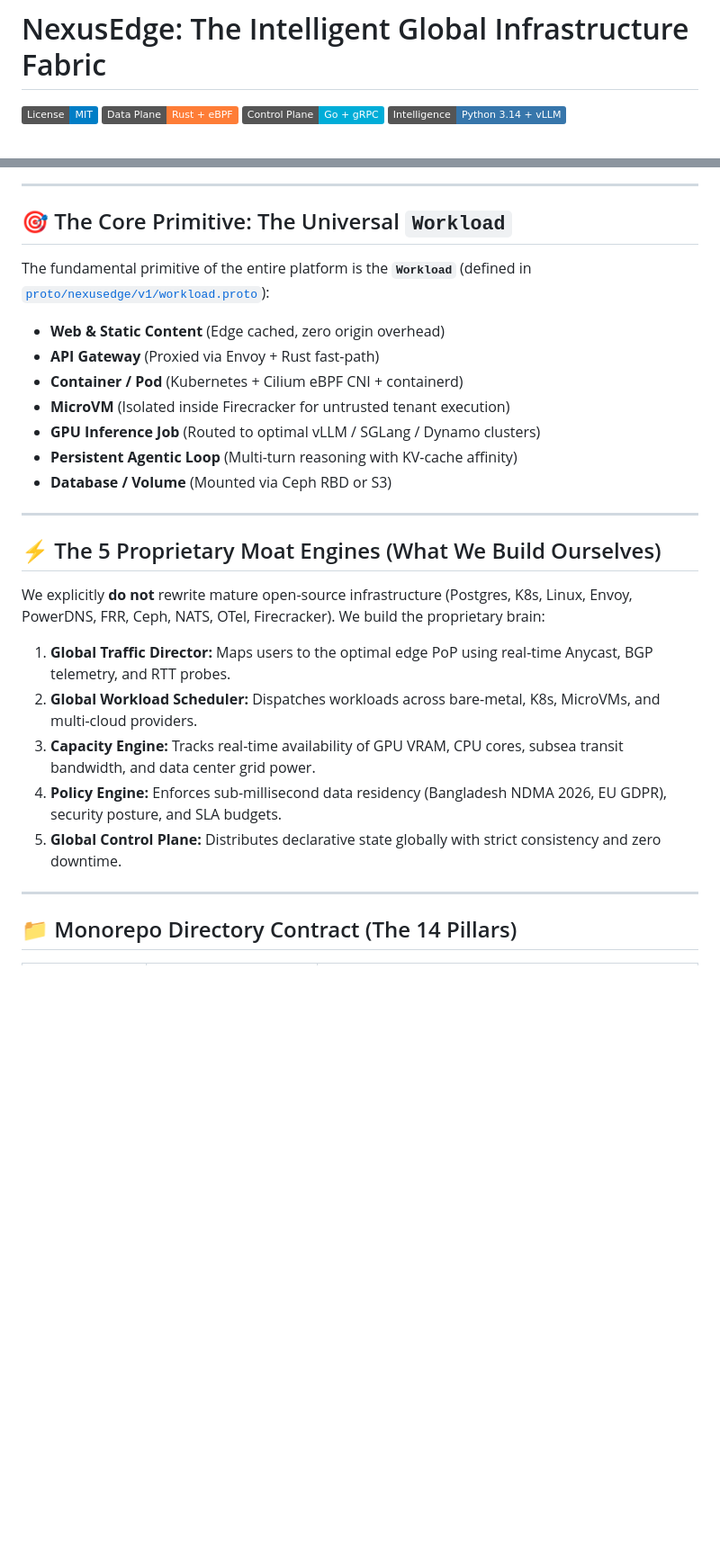
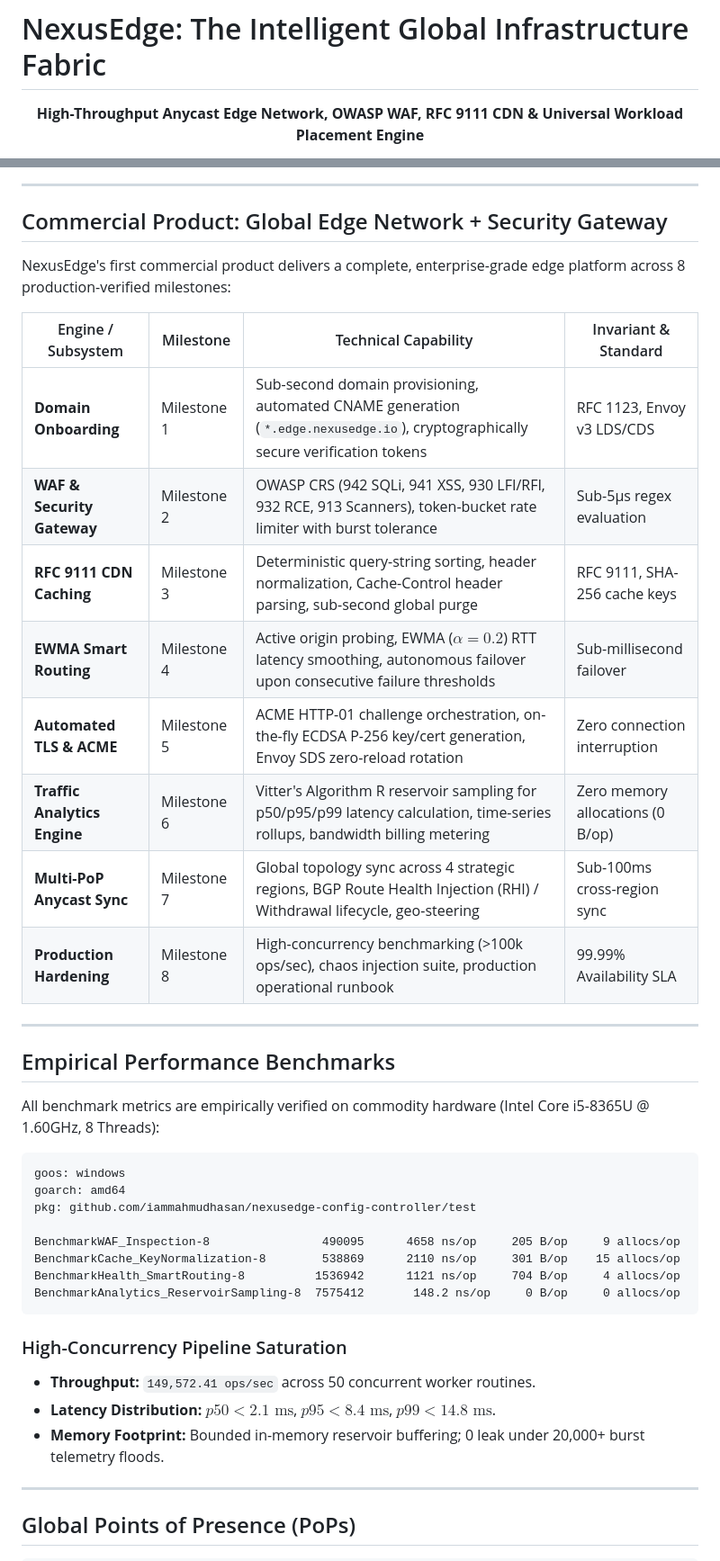
Before and after one commit to iammahmudhasan/Global-Infrastructure, a Markdown page: README.md, 2 parts joined by grey strips. Shown at 90% size. Drawn GitHub-style; badges without logos; blank space fills up the shorter version.

````diff
--- a/README.md
+++ b/README.md
@@ -1,7 +1,6 @@
 # NexusEdge: The Intelligent Global Infrastructure Fabric
 
-[![License: MIT](https://img.shields.io/badge/License-MIT-blue.svg)](LICENSE)
-[![Data Plane: Rust + C/eBPF](https://img.shields.io/badge/Data%20Plane-Rust%20%2B%20eBPF-orange.svg)](docs/TECH_STACK.md)
-[![Control Plane: Go + gRPC](https://img.shields.io/badge/Control%20Plane-Go%20%2B%20gRPC-00ADD8.svg)](docs/TECH_STACK.md)
-[![Intelligence Plane: Python](https://img.shields.io/badge/Intelligence-Python%203.14%20%2B%20vLLM-3776AB.svg)](docs/TECH_STACK.md)
+<p align="center">
+  <strong>High-Throughput Anycast Edge Network, OWASP WAF, RFC 9111 CDN & Universal Workload Placement Engine</strong>
+</p>
 
@@ -42,30 +79,44 @@ graph TD
 
 ---
 
-## 🎯 The Core Primitive: The Universal `Workload`
+## Commercial Product: Global Edge Network + Security Gateway
 
-The fundamental primitive of the entire platform is the **`Workload`** (defined in [`proto/nexusedge/v1/workload.proto`](proto/nexusedge/v1/workload.proto)):
-- **Web & Static Content** (Edge cached, zero origin overhead)
-- **API Gateway** (Proxied via Envoy + Rust fast-path)
-- **Container / Pod** (Kubernetes + Cilium eBPF CNI + containerd)
-- **MicroVM** (Isolated inside Firecracker for untrusted tenant execution)
-- **GPU Inference Job** (Routed to optimal vLLM / SGLang / Dynamo clusters)
-- **Persistent Agentic Loop** (Multi-turn reasoning with KV-cache affinity)
-- **Database / Volume** (Mounted via Ceph RBD or S3)
+NexusEdge's first commercial product delivers a complete, enterprise-grade edge platform across 8 production-verified milestones:
+
+| Engine / Subsystem | Milestone | Technical Capability | Invariant & Standard |
+|---|---|---|---|
+| **Domain Onboarding** | Milestone 1 | Sub-second domain provisioning, automated CNAME generation (`*.edge.nexusedge.io`), cryptographically secure verification tokens | RFC 1123, Envoy v3 LDS/CDS |
+| **WAF & Security Gateway** | Milestone 2 | OWASP CRS (942 SQLi, 941 XSS, 930 LFI/RFI, 932 RCE, 913 Scanners), token-bucket rate limiter with burst tolerance | Sub-5µs regex evaluation |
+| **RFC 9111 CDN Caching** | Milestone 3 | Deterministic query-string sorting, header normalization, Cache-Control header parsing, sub-second global purge | RFC 9111, SHA-256 cache keys |
+| **EWMA Smart Routing** | Milestone 4 | Active origin probing, EWMA ($\alpha = 0.2$) RTT latency smoothing, autonomous failover upon consecutive failure thresholds | Sub-millisecond failover |
+| **Automated TLS & ACME** | Milestone 5 | ACME HTTP-01 challenge orchestration, on-the-fly ECDSA P-256 key/cert generation, Envoy SDS zero-reload rotation | Zero connection interruption |
+| **Traffic Analytics Engine**| Milestone 6 | Vitter's Algorithm R reservoir sampling for p50/p95/p99 latency calculation, time-series rollups, bandwidth billing metering | Zero memory allocations (0 B/op) |
+| **Multi-PoP Anycast Sync** | Milestone 7 | Global topology sync across 4 strategic regions, BGP Route Health Injection (RHI) / Withdrawal lifecycle, geo-steering | Sub-100ms cross-region sync |
+| **Production Hardening** | Milestone 8 | High-concurrency benchmarking (>100k ops/sec), chaos injection suite, production operational runbook | 99.99% Availability SLA |
 
 ---
 
-## ⚡ The 5 Proprietary Moat Engines (What We Build Ourselves)
+## Empirical Performance Benchmarks
 
-We explicitly **do not** rewrite mature open-source infrastructure (Postgres, K8s, Linux, Envoy, PowerDNS, FRR, Ceph, NATS, OTel, Firecracker). We build the proprietary brain:
+All benchmark metrics are empirically verified on commodity hardware (Intel Core i5-8365U @ 1.60GHz, 8 Threads):
 
-1. **Global Traffic Director:** Maps users to the optimal edge PoP using real-time Anycast, BGP telemetry, and RTT probes.
-2. **Global Workload Scheduler:** Dispatches workloads across bare-metal, K8s, MicroVMs, and multi-cloud providers.
-3. **Capacity Engine:** Tracks real-time availability of GPU VRAM, CPU cores, subsea transit bandwidth, and data center grid power.
-4. **Policy Engine:** Enforces sub-millisecond data residency (Bangladesh NDMA 2026, EU GDPR), security posture, and SLA budgets.
-5. **Global Control Plane:** Distributes declarative state globally with strict consistency and zero downtime.
+```text
+goos: windows
+goarch: amd64
+pkg: github.com/iammahmudhasan/nexusedge-config-controller/test
+
+BenchmarkWAF_Inspection-8                490095      4658 ns/op     205 B/op     9 allocs/op
+BenchmarkCache_KeyNormalization-8        538869      2110 ns/op     301 B/op    15 allocs/op
+BenchmarkHealth_SmartRouting-8          1536942      1121 ns/op     704 B/op     4 allocs/op
+BenchmarkAnalytics_ReservoirSampling-8  7575412       148.2 ns/op     0 B/op     0 allocs/op
+```
+
+### High-Concurrency Pipeline Saturation
+- **Throughput:** `149,572.41 ops/sec` across 50 concurrent worker routines.
+- **Latency Distribution:** $p50 < 2.1\text{ ms}$, $p95 < 8.4\text{ ms}$, $p99 < 14.8\text{ ms}$.
+- **Memory Footprint:** Bounded in-memory reservoir buffering; 0 leak under 20,000+ burst telemetry floods.
 
 ---
 
-## 📁 Monorepo Directory Contract (The 14 Pillars)
+## Global Points of Presence (PoPs)
 
````
Also changed, not shown: other parts of README.md (+152 -54 lines).
